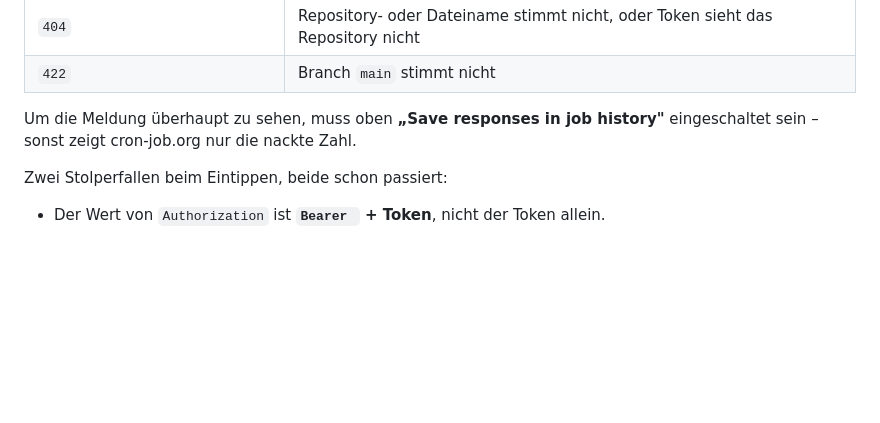
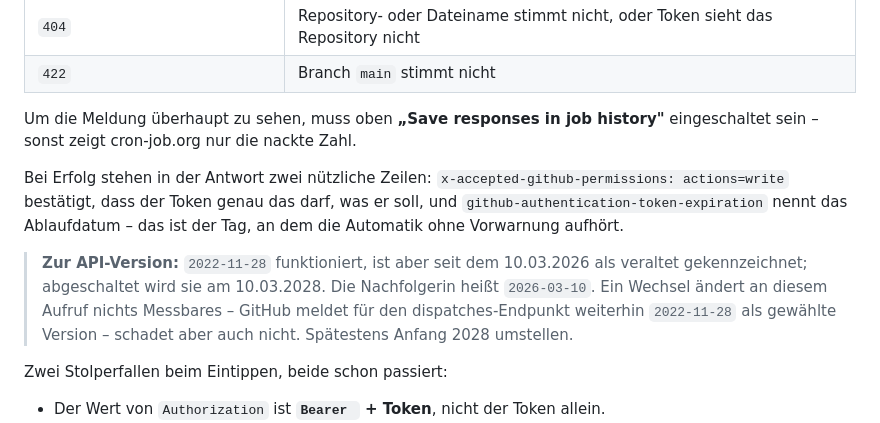
Before and after one commit to suffig/esrw, a Markdown page: ANLEITUNG.md, the part around the change. Drawn GitHub-style; blank space fills up the shorter version.

Commit message:
Antwort-Header und API-Version in Schritt 9 vermerken
Der Testlauf war erfolgreich (204). In der Antwort stehen zwei Zeilen,
die man kennen sollte: x-accepted-github-permissions bestaetigt die
Rechte des Tokens, github-authentication-token-expiration nennt sein
Ablaufdatum.

Ausserdem meldet GitHub die verwendete API-Version 2022-11-28 als
veraltet (seit 10.03.2026, Abschaltung 10.03.2028). Die Nachfolgerin
2026-03-10 wird angenommen, aendert an diesem Endpunkt aber nichts -
GitHub meldet weiterhin 2022-11-28 als gewaehlte Version. Als Notiz
festgehalten statt blind umzustellen.

Co-Authored-By: Claude Opus 5 <noreply@anthropic.com>

```diff
--- a/ANLEITUNG.md
+++ b/ANLEITUNG.md
@@ -548,6 +548,18 @@ Erfolg ohne Inhalt, das ist kein Fehler.
 Um die Meldung überhaupt zu sehen, muss oben **„Save responses in job history"**
 eingeschaltet sein – sonst zeigt cron-job.org nur die nackte Zahl.
 
+Bei Erfolg stehen in der Antwort zwei nützliche Zeilen:
+`x-accepted-github-permissions: actions=write` bestätigt, dass der Token genau
+das darf, was er soll, und `github-authentication-token-expiration` nennt das
+Ablaufdatum – das ist der Tag, an dem die Automatik ohne Vorwarnung aufhört.
+
+> **Zur API-Version:** `2022-11-28` funktioniert, ist aber seit dem 10.03.2026
+> als veraltet gekennzeichnet; abgeschaltet wird sie am 10.03.2028. Die
+> Nachfolgerin heißt `2026-03-10`. Ein Wechsel ändert an diesem Aufruf nichts
+> Messbares – GitHub meldet für den dispatches-Endpunkt weiterhin `2022-11-28`
+> als gewählte Version – schadet aber auch nicht. Spätestens Anfang 2028
+> umstellen.
+
 Zwei Stolperfallen beim Eintippen, beide schon passiert:
 
 * Der Wert von `Authorization` ist **`Bearer ` + Token**, nicht der Token allein.
```
